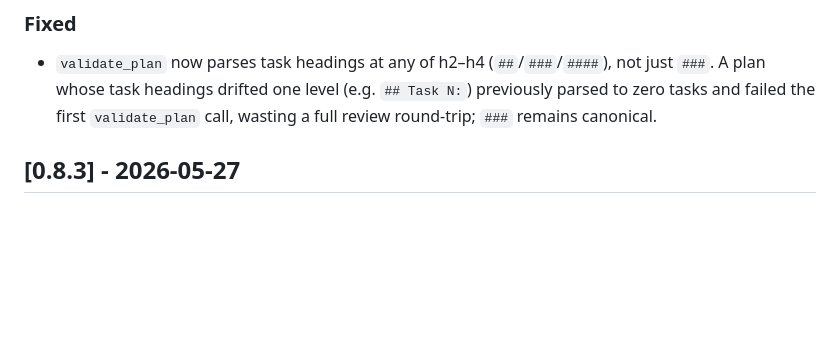
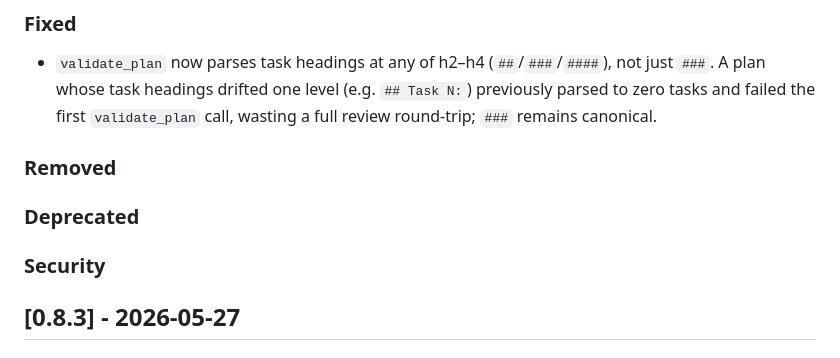
Before and after one commit to patiently/anti-tangent-mcp, a Markdown page: CHANGELOG.md, the part around the change. GitHub-like rendering; blank space fills up the shorter version.

Commit message:
docs(changelog): complete 0.9.0 Keep-a-Changelog subsections (CR review)
Add empty ### Removed / ### Deprecated / ### Security headings to the
0.9.0 block to match the repo convention (every prior release block
carries all six subsections) and CLAUDE.md. Addresses CodeRabbit's
major finding on PR #40.

Co-Authored-By: Claude Opus 4.8 (1M context) <noreply@anthropic.com>

```diff
--- a/CHANGELOG.md
+++ b/CHANGELOG.md
@@ -16,6 +16,12 @@ and this project adheres to [Semantic Versioning](https://semver.org/spec/v2.0.0
 
 ### Fixed
 - `validate_plan` now parses task headings at any of h2–h4 (`##`/`###`/`####`), not just `###`. A plan whose task headings drifted one level (e.g. `## Task N:`) previously parsed to zero tasks and failed the first `validate_plan` call, wasting a full review round-trip; `###` remains canonical.
+
+### Removed
+
+### Deprecated
+
+### Security
 
 ## [0.8.3] - 2026-05-27
 
```
